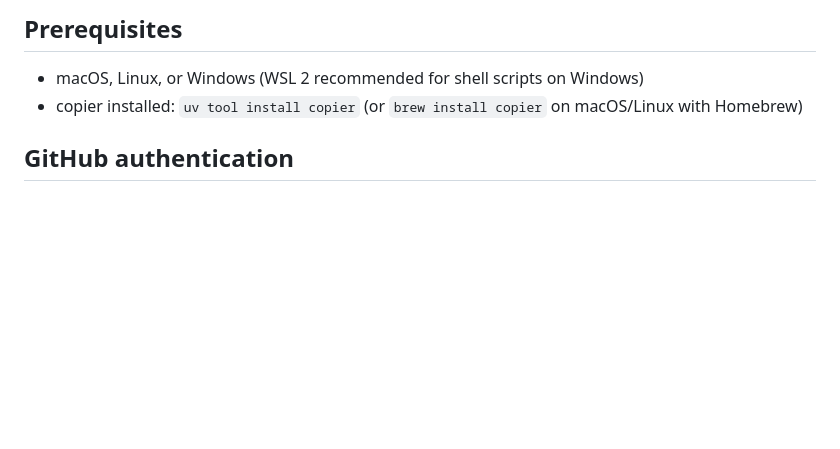
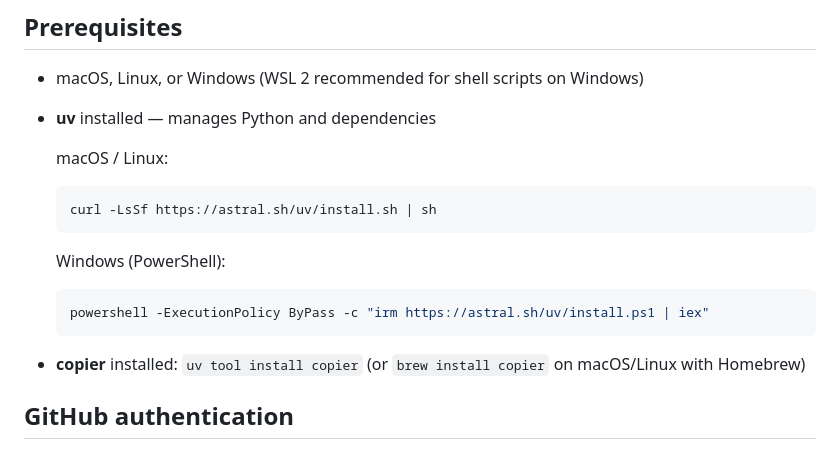
Before and after one commit to vholley/copier-template-python-service, a Markdown page: README.md, the part around the change. Rendered like a GitHub page; blank space fills up the shorter version.

Commit message:
feat: cross-OS support and uv install instructions (#2)
* feat: add cross-OS support for macOS, Linux, and Windows

Replace macOS/Homebrew-only bootstrap and setup docs with cross-platform
equivalents. bootstrap.sh now detects the OS and adapts install hints
accordingly; SETUP.md gains dedicated macOS, Linux, and Windows sections;
README notes macOS-specific SSH steps.

Co-Authored-By: Claude Sonnet 4.6 <noreply@anthropic.com>

* docs: add uv installation instructions to README prerequisites

Co-Authored-By: Claude Sonnet 4.6 <noreply@anthropic.com>

---------

Co-authored-by: V Holley <vholley.pro@gmail.com>
Co-authored-by: Claude Sonnet 4.6 <noreply@anthropic.com>

````diff
--- a/README.md
+++ b/README.md
@@ -5,7 +5,21 @@ A copier template for new Python services and jobs. Generates a project with uv-
 ## Prerequisites
 
 - macOS, Linux, or Windows (WSL 2 recommended for shell scripts on Windows)
-- copier installed: `uv tool install copier` (or `brew install copier` on macOS/Linux with Homebrew)
+- **uv** installed — manages Python and dependencies
+
+  macOS / Linux:
+
+  ```bash
+  curl -LsSf https://astral.sh/uv/install.sh | sh
+  ```
+
+  Windows (PowerShell):
+
+  ```powershell
+  powershell -ExecutionPolicy ByPass -c "irm https://astral.sh/uv/install.ps1 | iex"
+  ```
+
+- **copier** installed: `uv tool install copier` (or `brew install copier` on macOS/Linux with Homebrew)
 
 ## GitHub authentication
 
````
